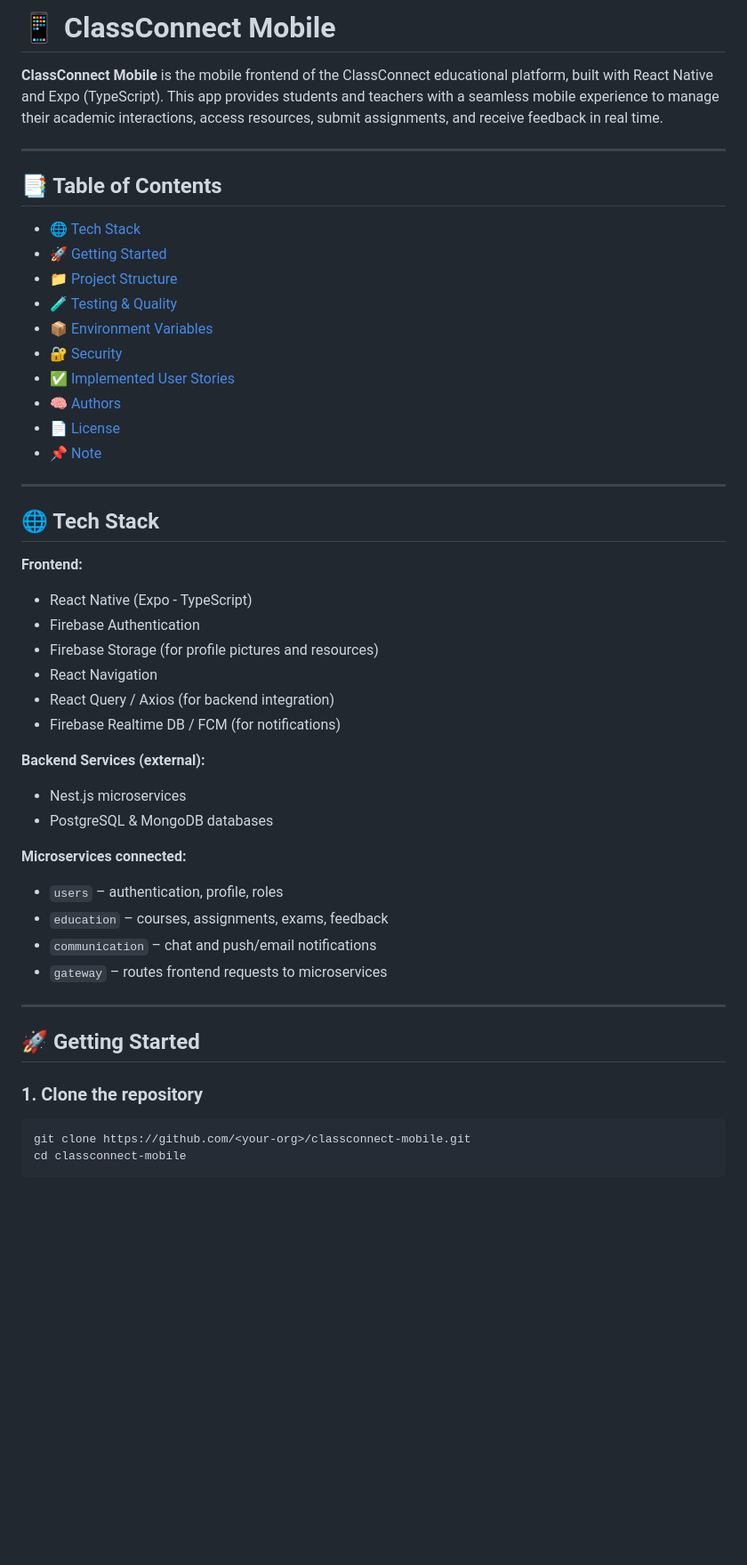
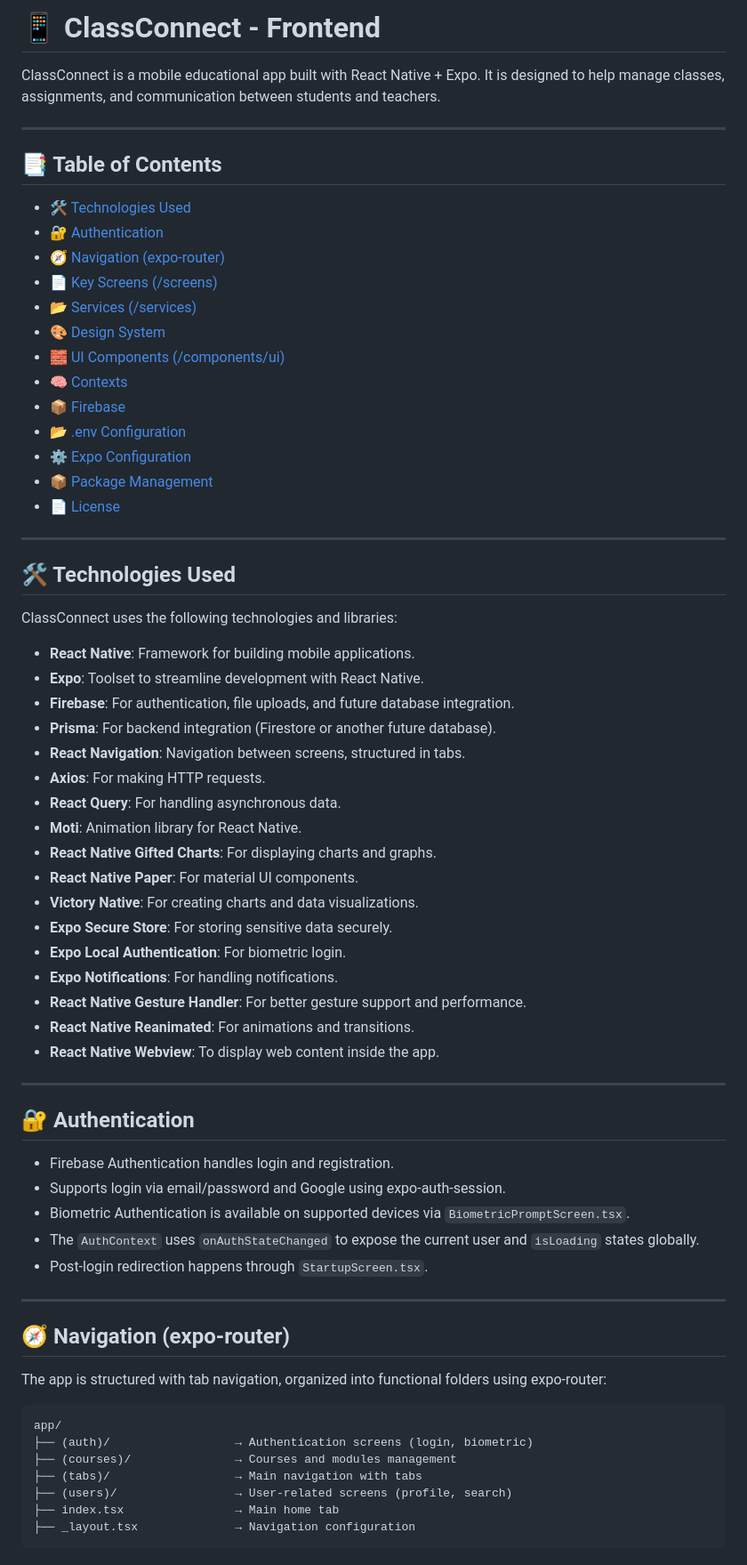
Before and after one commit to IS2-Class-Connect/classconnect-mobile, a Markdown page: README.md, the part around one of its changes. Shown at 89% size. GitHub-like rendering; blank space fills up the shorter version.

Commit message:
Update README.md to enhance project description and structure (#69)

````diff
--- a/README.md
+++ b/README.md
@@ -1,55 +1,72 @@
-# 📱 ClassConnect Mobile
+# 📱 ClassConnect - Frontend
 
-**ClassConnect Mobile** is the mobile frontend of the ClassConnect educational platform, built with React Native and Expo (TypeScript). This app provides students and teachers with a seamless mobile experience to manage their academic interactions, access resources, submit assignments, and receive feedback in real time.
+ClassConnect is a mobile educational app built with React Native + Expo. It is designed to help manage classes, assignments, and communication between students and teachers.
 
 ---
 
 ## 📑 Table of Contents
 
-- [🌐 Tech Stack](#-tech-stack)
-- [🚀 Getting Started](#-getting-started)
-- [📁 Project Structure](#-project-structure)
-- [🧪 Testing & Quality](#-testing--quality)
-- [📦 Environment Variables](#-environment-variables)
-- [🔐 Security](#-security)
-- [✅ Implemented User Stories](#-implemented-user-stories)
-- [🧠 Authors](#-authors)
+- [🛠 Technologies Used](#-technologies-used)
+- [🔐 Authentication](#-authentication)
+- [🧭 Navigation (expo-router)](#-navigation-expo-router)
+- [📄 Key Screens (/screens)](#-key-screens-screens)
+- [📂 Services (/services)](#-services-services)
+- [🎨 Design System](#-design-system)
+- [🧱 UI Components (/components/ui)](#-ui-components-componentsui)
+- [🧠 Contexts](#-contexts)
+- [📦 Firebase](#-firebase)
+- [📂 .env Configuration](#-env-configuration)
+- [⚙️ Expo Configuration](#-expo-configuration)
+- [📦 Package Management](#-package-management)
 - [📄 License](#-license)
-- [📌 Note](#-note)
 
 ---
 
-## 🌐 Tech Stack
+## 🛠 Technologies Used
 
-**Frontend:**
+ClassConnect uses the following technologies and libraries:
 
-- React Native (Expo - TypeScript)
-- Firebase Authentication
-- Firebase Storage (for profile pictures and resources)
-- React Navigation
-- React Query / Axios (for backend integration)
-- Firebase Realtime DB / FCM (for notifications)
-
-**Backend Services (external):**
-
-- Nest.js microservices
-- PostgreSQL & MongoDB databases
-
-**Microservices connected:**
-
-- `users` – authentication, profile, roles
-- `education` – courses, assignments, exams, feedback
-- `communication` – chat and push/email notifications
-- `gateway` – routes frontend requests to microservices
+- **React Native**: Framework for building mobile applications.
+- **Expo**: Toolset to streamline development with React Native.
+- **Firebase**: For authentication, file uploads, and future database integration.
+- **Prisma**: For backend integration (Firestore or another future database).
+- **React Navigation**: Navigation between screens, structured in tabs.
+- **Axios**: For making HTTP requests.
+- **React Query**: For handling asynchronous data.
+- **Moti**: Animation library for React Native.
+- **React Native Gifted Charts**: For displaying charts and graphs.
+- **React Native Paper**: For material UI components.
+- **Victory Native**: For creating charts and data visualizations.
+- **Expo Secure Store**: For storing sensitive data securely.
+- **Expo Local Authentication**: For biometric login.
+- **Expo Notifications**: For handling notifications.
+- **React Native Gesture Handler**: For better gesture support and performance.
+- **React Native Reanimated**: For animations and transitions.
+- **React Native Webview**: To display web content inside the app.
 
 ---
 
-## 🚀 Getting Started
+## 🔐 Authentication
 
-### 1. Clone the repository
+- Firebase Authentication handles login and registration.
+- Supports login via email/password and Google using expo-auth-session.
+- Biometric Authentication is available on supported devices via `BiometricPromptScreen.tsx`.
+- The `AuthContext` uses `onAuthStateChanged` to expose the current user and `isLoading` states globally.
+- Post-login redirection happens through `StartupScreen.tsx`.
 
-```bash
-git clone https://github.com/<your-org>/classconnect-mobile.git
-cd classconnect-mobile
+---
+
+## 🧭 Navigation (expo-router)
+
+The app is structured with tab navigation, organized into functional folders using expo-router:
+
+```
+app/
+├── (auth)/                  → Authentication screens (login, biometric)
+├── (courses)/               → Courses and modules management
+├── (tabs)/                  → Main navigation with tabs
+├── (users)/                 → User-related screens (profile, search)
+├── index.tsx                → Main home tab
+├── _layout.tsx              → Navigation configuration
 ```
 
````
Also changed, not shown: other parts of README.md (+214 -84 lines).
